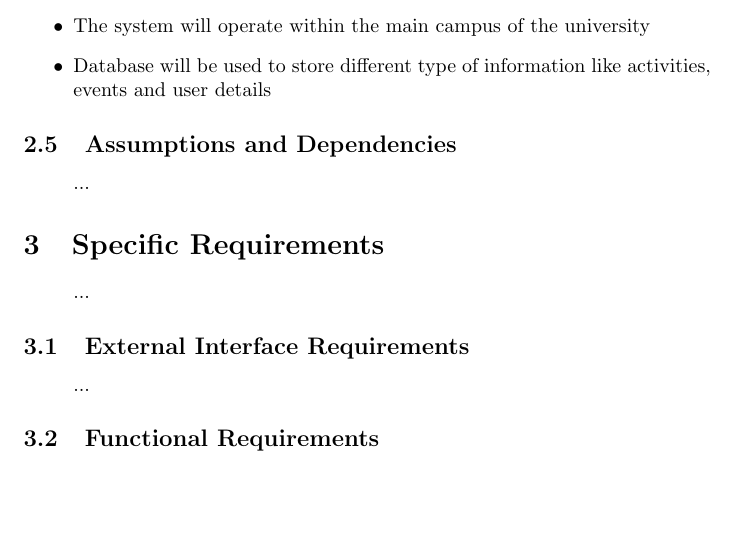
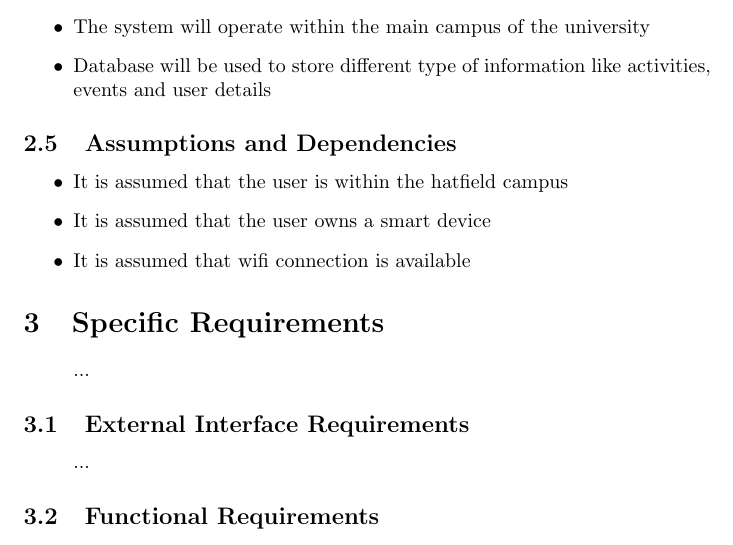
Before and after one commit to HlulaniWinners/OliveTeam, a LaTeX document (Documentations/main.tex): part of page 5 of 5, cut so that both start at the same text, the shorter picture padded with empty space. Compiled offline with pdfLaTeX.

Commit message:
added some of section 2.5

```diff
--- a/Documentations/main.tex
+++ b/Documentations/main.tex
@@ -208,8 +208,12 @@
 	\end{itemize}
 
 		\subsection{Assumptions and Dependencies}
-			\paragraph\indent
-				...
+			\begin{itemize}
+
+			\item	It is assumed that the user is within the hatfield campus
+			\item	It is assumed that the user owns a smart device
+			\item	It is assumed that wifi connection is available
+		\end{itemize}
 
 
 	\section{Specific Requirements}
```
Also changed, not shown: Documentations/main.pdf.
